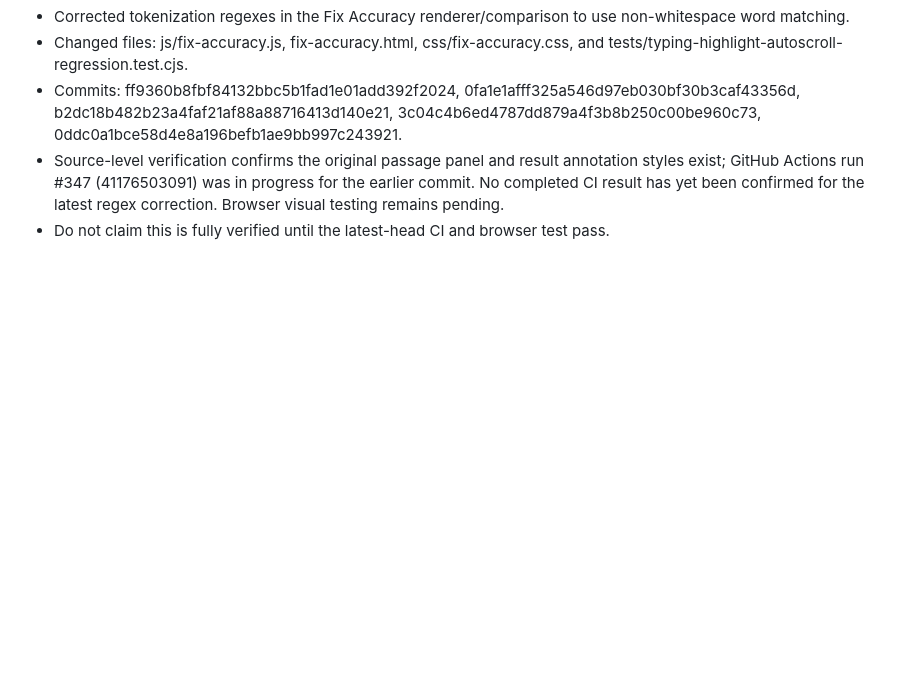
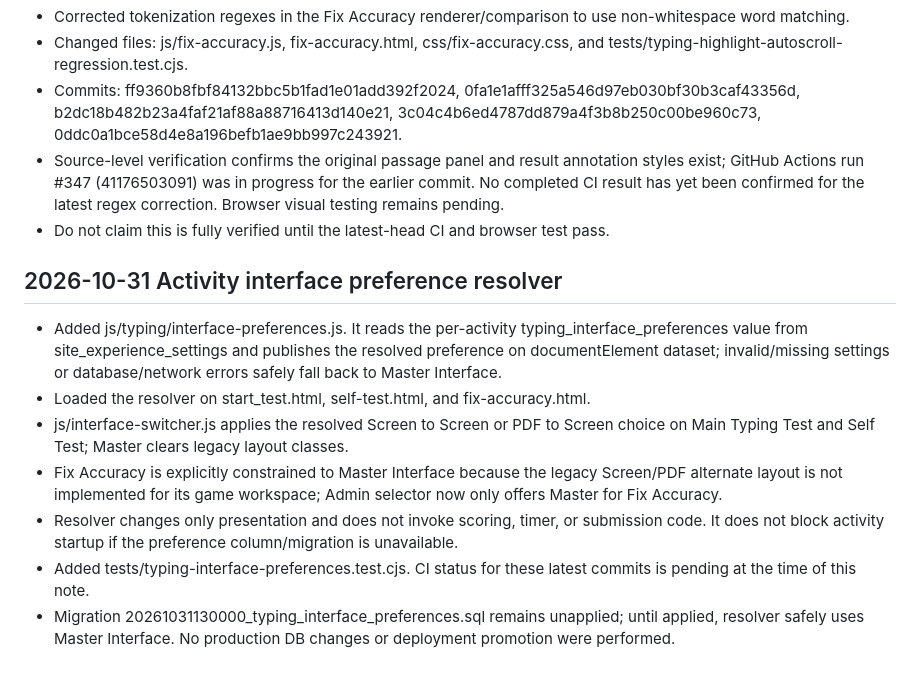
Before and after one commit to mrtabahi/final-1, a Markdown page: docs/DEVELOPMENT_HANDOFF.md, the part around the change. Drawn GitHub-style; blank space fills up the shorter version.

Commit message:
Document activity interface preference resolver

```diff
--- a/docs/DEVELOPMENT_HANDOFF.md
+++ b/docs/DEVELOPMENT_HANDOFF.md
@@ -152,3 +152,13 @@ When work resumes, re-fetch PR #96's head SHA, Actions checks, and Vercel deploy
 - Commits: ff9360b8fbf84132bbc5b1fad1e01add392f2024, 0fa1e1afff325a546d97eb030bf30b3caf43356d, b2dc18b482b23a4faf21af88a88716413d140e21, 3c04c4b6ed4787dd879a4f3b8b250c00be960c73, 0ddc0a1bce58d4e8a196befb1ae9bb997c243921.
 - Source-level verification confirms the original passage panel and result annotation styles exist; GitHub Actions run #347 (41176503091) was in progress for the earlier commit. No completed CI result has yet been confirmed for the latest regex correction. Browser visual testing remains pending.
 - Do not claim this is fully verified until the latest-head CI and browser test pass.
+
+
+## 2026-10-31 Activity interface preference resolver
+- Added js/typing/interface-preferences.js. It reads the per-activity typing_interface_preferences value from site_experience_settings and publishes the resolved preference on documentElement dataset; invalid/missing settings or database/network errors safely fall back to Master Interface.
+- Loaded the resolver on start_test.html, self-test.html, and fix-accuracy.html.
+- js/interface-switcher.js applies the resolved Screen to Screen or PDF to Screen choice on Main Typing Test and Self Test; Master clears legacy layout classes.
+- Fix Accuracy is explicitly constrained to Master Interface because the legacy Screen/PDF alternate layout is not implemented for its game workspace; Admin selector now only offers Master for Fix Accuracy.
+- Resolver changes only presentation and does not invoke scoring, timer, or submission code. It does not block activity startup if the preference column/migration is unavailable.
+- Added tests/typing-interface-preferences.test.cjs. CI status for these latest commits is pending at the time of this note.
+- Migration 20261031130000_typing_interface_preferences.sql remains unapplied; until applied, resolver safely uses Master Interface. No production DB changes or deployment promotion were performed.
```
